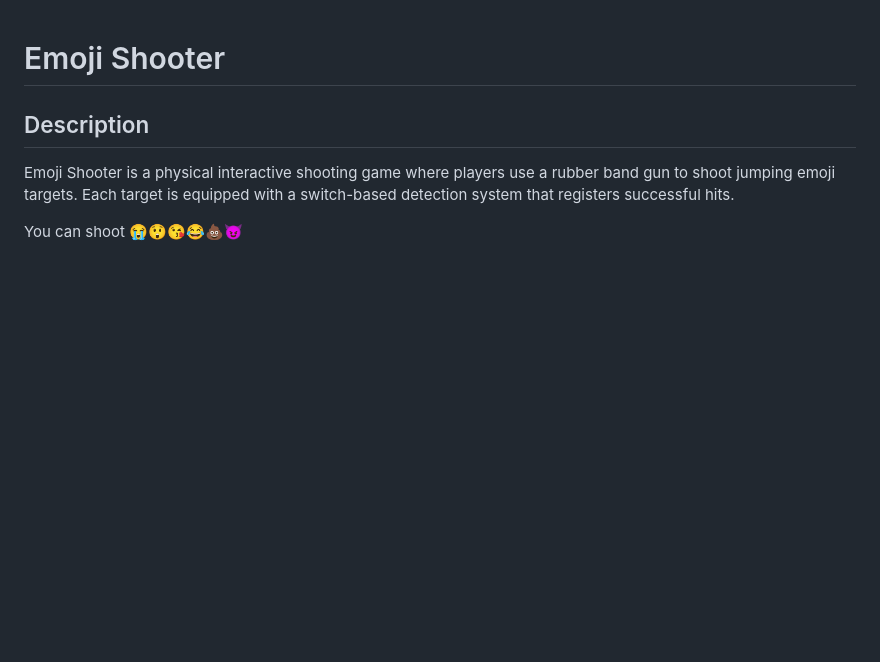
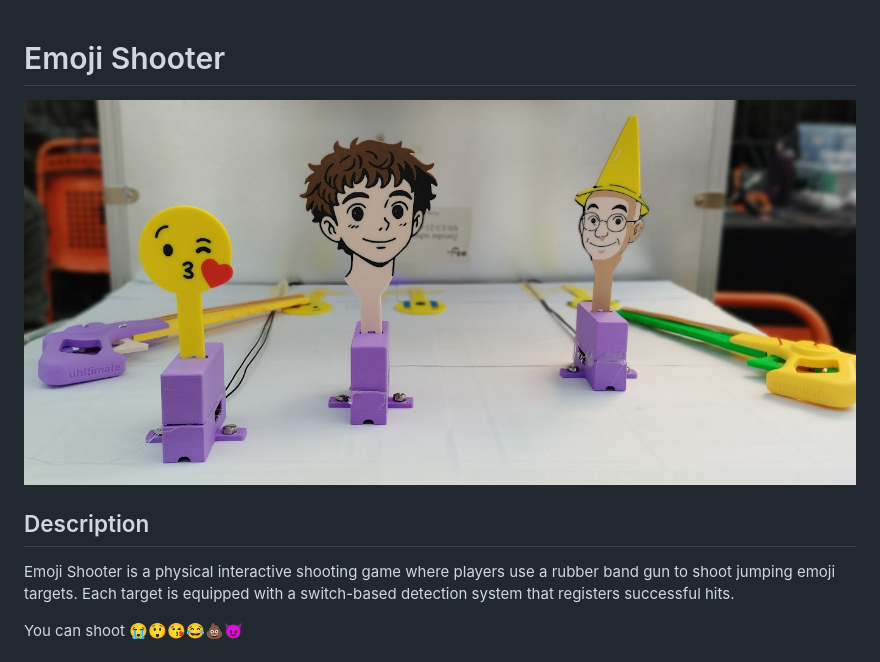
Before and after one commit to mdl29/emoji-shooter, a Markdown page: readme.md, the part around the change. GitHub-like rendering; pictures changed too: src/img1.jpg (added); blank space fills up the shorter version.

```diff
--- a/readme.md
+++ b/readme.md
@@ -1,4 +1,6 @@
 # Emoji Shooter
+
+![alt](/src/img1.jpg)
 
 ## Description
 Emoji Shooter is a physical interactive shooting game where players use a rubber band gun to shoot jumping emoji targets. Each target is equipped with a switch-based detection system that registers successful hits.
```
Also changed, not shown: 2 other files.
